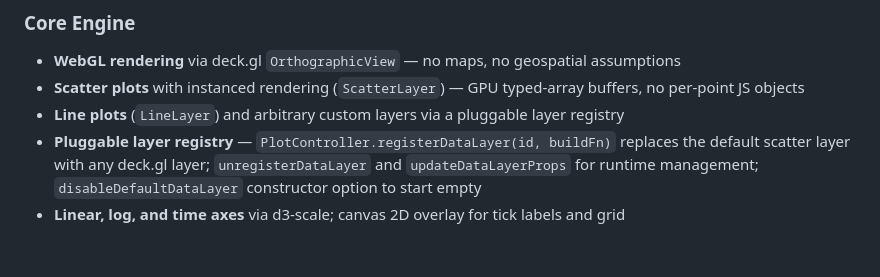
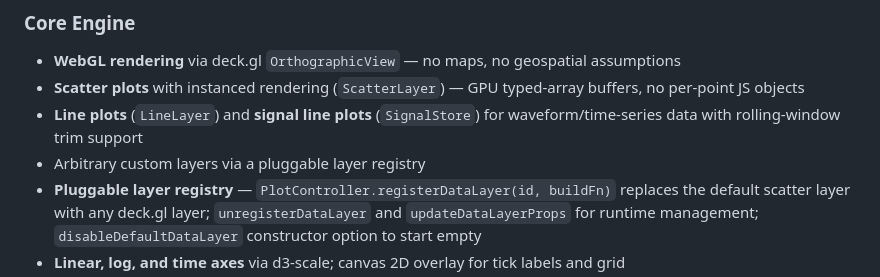
Before and after one commit to MadAlex1997/MasterPlot, a Markdown page: README.md, the part around one of its changes. Drawn GitHub-style; blank space fills up the shorter version.

```diff
--- a/README.md
+++ b/README.md
@@ -14,7 +14,8 @@ Designed for real-time data, large datasets (tested to 10M+ points), and audio/s
 ### Core Engine
 - **WebGL rendering** via deck.gl `OrthographicView` — no maps, no geospatial assumptions
 - **Scatter plots** with instanced rendering (`ScatterLayer`) — GPU typed-array buffers, no per-point JS objects
-- **Line plots** (`LineLayer`) and arbitrary custom layers via a pluggable layer registry
+- **Line plots** (`LineLayer`) and **signal line plots** (`SignalStore`) for waveform/time-series data with rolling-window trim support
+- Arbitrary custom layers via a pluggable layer registry
 - **Pluggable layer registry** — `PlotController.registerDataLayer(id, buildFn)` replaces the default scatter layer with any deck.gl layer; `unregisterDataLayer` and `updateDataLayerProps` for runtime management; `disableDefaultDataLayer` constructor option to start empty
 - **Linear, log, and time axes** via d3-scale; canvas 2D overlay for tick labels and grid
 - **Axis positioning modes** — axes can sit at fixed canvas edges (border mode) or float at a data coordinate with optional edge-snapping (relative mode); axes can be mirrored (ticks on both sides)
```
Also changed, not shown: other parts of README.md (+56 -0 lines).
